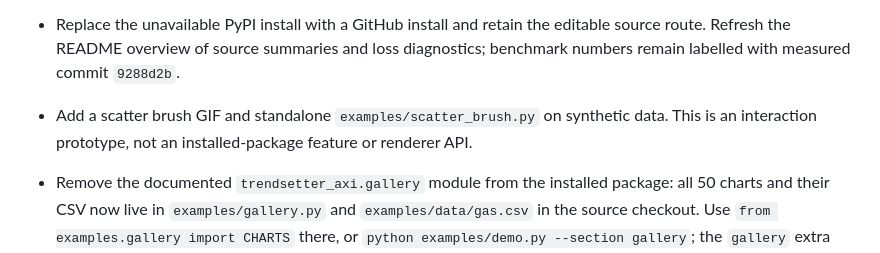
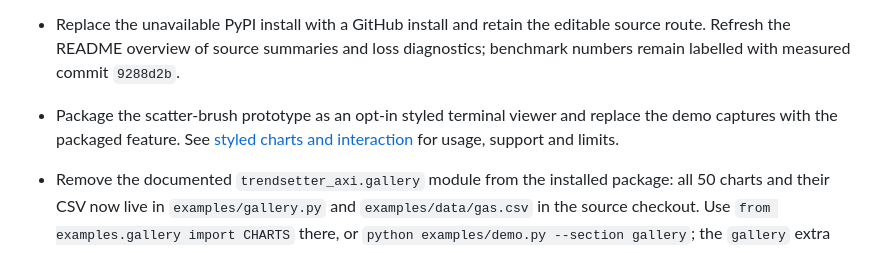
Before and after one commit to papayuh/trendsetter-axi, a Markdown page: CHANGELOG.md, the part around the change. Rendered like a GitHub page.

```diff
--- a/CHANGELOG.md
+++ b/CHANGELOG.md
@@ -5,7 +5,7 @@
 - Add experimental `from_figure(fig)` chart records and `query(record, operation, *args)` with evidence, interpolation conventions and explicit unavailable results. Records retain source arrays, paired bands, bar bases/tops, segments, heat grids and author declarations. Queries cover values, widths, source-row predicates, crossings, attached-record counts, claims, exact diffs and geometry-only facts; `python -m trendsetter_axi.queries` queries saved JSON without importing NumPy or matplotlib. Existing rendering and summary text are unchanged. See [experimental records](README.md#experimental-chart-records-and-queries) for scope and follow-ups.
 
 - Replace the unavailable PyPI install with a GitHub install and retain the editable source route. Refresh the README overview of source summaries and loss diagnostics; benchmark numbers remain labelled with measured commit `9288d2b`.
-- Add a scatter brush GIF and standalone `examples/scatter_brush.py` on synthetic data. This is an interaction prototype, not an installed-package feature or renderer API.
+- Package the scatter-brush prototype as an opt-in styled terminal viewer and replace the demo captures with the packaged feature. See [styled charts and interaction](README.md#styled-terminal-charts-and-scatter-brushing) for usage, support and limits.
 
 - Remove the documented `trendsetter_axi.gallery` module from the installed package: all 50 charts and their CSV now live in `examples/gallery.py` and `examples/data/gas.csv` in the source checkout. Use `from examples.gallery import CHARTS` there, or `python examples/demo.py --section gallery`; the `gallery` extra still installs the optional chart libraries. Move the Matplotlib self-checks to `tests/test_selfchecks.py` and remove `python -m trendsetter_axi.mpl --test`; run them with `python -m pytest tests/test_selfchecks.py`. Rendering APIs are unchanged.
 
```
Also changed, not shown: README.md (+88 -16 lines), docs/scatter-styled.png (added), 10 other files.
